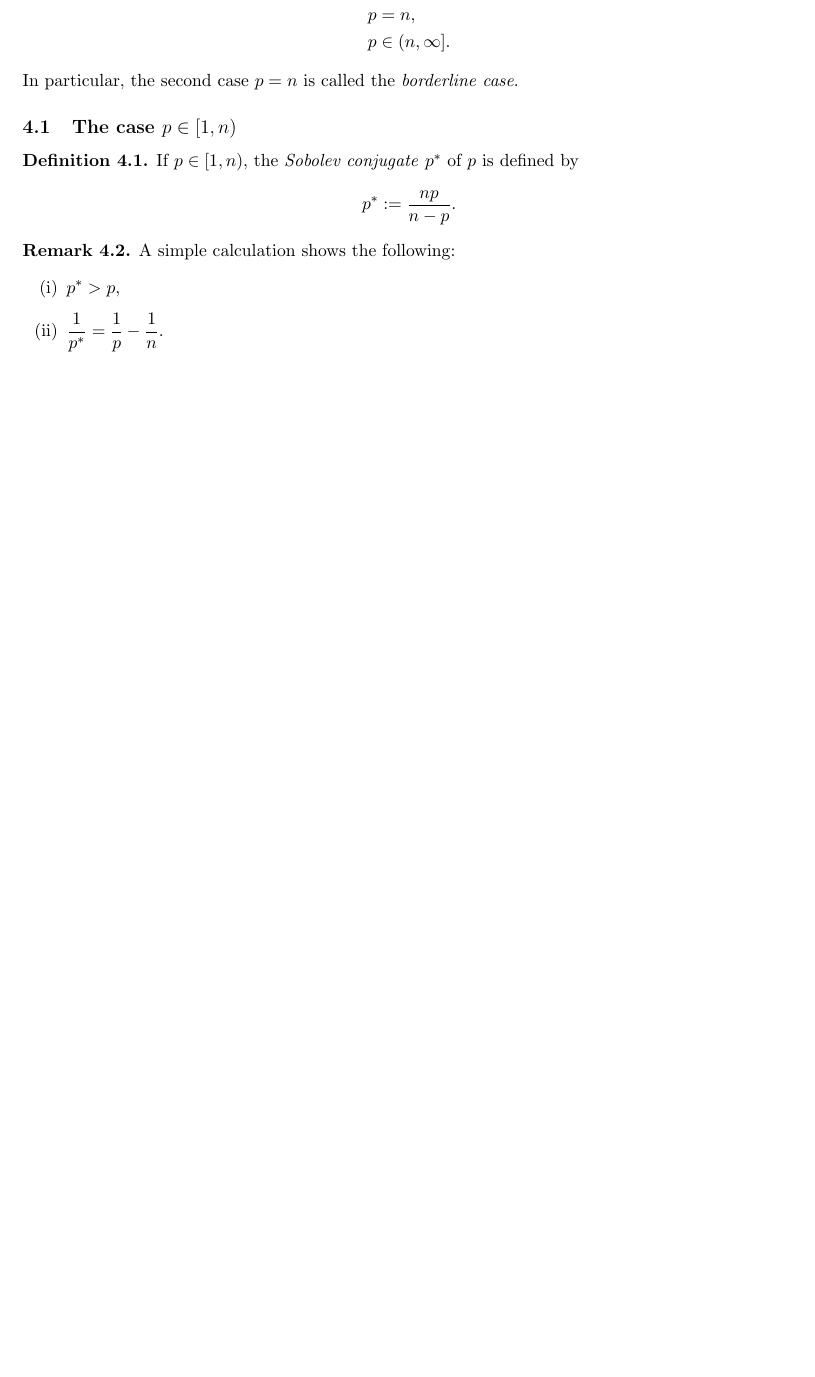
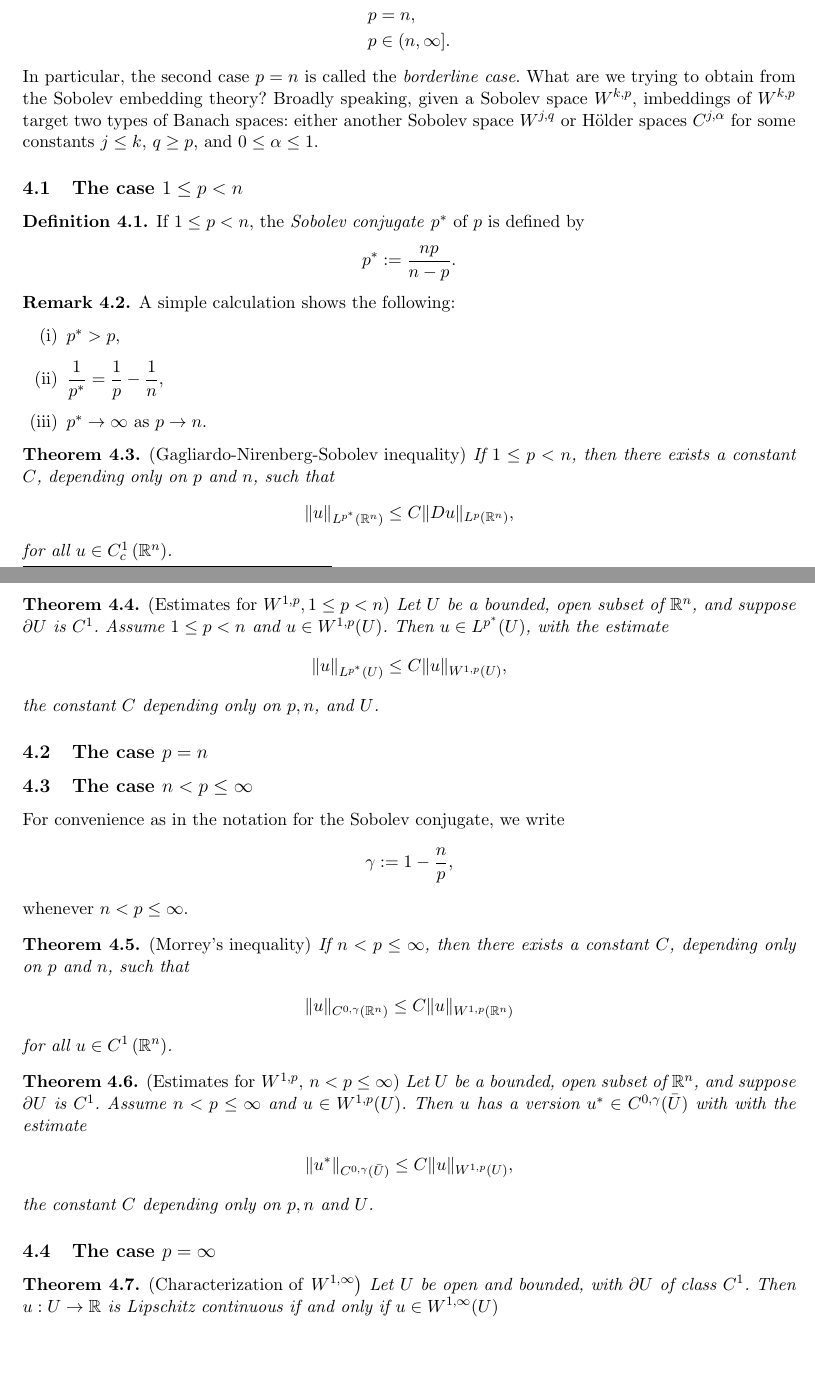
Before and after one commit to kyjung2357/Notes_on_Inequalities_and_Embeddings, a LaTeX document (Notes on Inequalities and Embeddings.tex): part of page 1 of 2 before the commit and two parts of pages 1 and 2 of 3 after it, the two joined at a grey line, cut so that both start at the same text, the shorter picture padded with empty space. Compiled offline with pdfLaTeX.

Commit message:
20221024 - 1

```diff
--- a/Notes on Inequalities and Embeddings.tex
+++ b/Notes on Inequalities and Embeddings.tex
@@ -75,11 +75,14 @@ There are three cases:
     &p \in (n, \infty].
 \end{align*}
 In particular, the second case $p = n$ is called the \emph{borderline case}.
+What are we trying to obtain from the Sobolev embedding theory?
+Broadly speaking, given a Sobolev space $W^{k, p}$, imbeddings of $W^{k, p}$ target two types of Banach spaces: either another Sobolev space $W^{j, q}$ or H$\ddot{\rm o}$lder spaces $C^{j, \alpha}$ for some constants $j \leq k$, $q \geq p$, and $0 \leq \alpha \leq 1$.
 
-\subsection{The case $p \in [1, n)$}
+
+\subsection{The case $1 \leq p < n$}
 
 \begin{definition}
-    If $p \in [1, n)$, the \emph{Sobolev conjugate} $p^{\ast}$ of $p$ is defined by
+    If $1 \leq p < n$, the \emph{Sobolev conjugate} $p^{\ast}$ of $p$ is defined by
     \begin{equation*}
         p^{\ast} := \frac{np}{n-p}.
     \end{equation*}
@@ -89,9 +92,71 @@ In particular, the second case $p = n$ is called the \emph{borderline case}.
     A simple calculation shows the following:
     \begin{enumerate}[label=(\roman*)]
     \rm\item $p^{\ast} > p$,
-    \rm\item $\displaystyle \frac{1}{p^{\ast}} = \frac{1}{p} - \frac{1}{n}$.
+    \rm\item $\displaystyle \frac{1}{p^{\ast}} = \frac{1}{p} - \frac{1}{n}$,
+    \rm\item $p^{\ast} \to \infty$ as $p \to n$.
     \end{enumerate}
 \end{remark}
+
+\begin{theorem}
+    \text{\rm (Gagliardo-Nirenberg-Sobolev inequality)}
+    If $1 \leq p < n$, then there exists a constant $C$, depending only on $p$ and $n$, such that
+    \begin{align*}
+    \|u\|_{L^{p^*}\left(\mathbb{R}^n\right)} \leq C\|D u\|_{L^p\left(\mathbb{R}^n\right)},
+    \end{align*}
+    for all $u \in C_c^1\left(\mathbb{R}^n\right)$.
+\end{theorem}
+
+\begin{theorem}
+    \text{\rm (Estimates for $W^{1, p}, 1 \leq p < n$)}
+    Let $U$ be a bounded, open subset of $\mathbb{R}^n$, and suppose $\partial U$ is $C^1$.
+    Assume $1 \leq p < n$ and $u \in W^{1, p}(U)$.
+    Then $u \in L^{p^*}(U)$, with the estimate
+    \begin{align*}
+    \|u\|_{L^{p^*}(U)} \leq C\|u\|_{W^{1, p}(U)},
+    \end{align*}
+    the constant $C$ depending only on $p, n$, and $U$.
+\end{theorem}
+
+\subsection{The case $p=n$}
+
+\subsection{The case $n < p \leq \infty$}
+
+For convenience as in the notation for the Sobolev conjugate, we write
+\begin{equation*}
+    \gamma:=1- \frac{n}{p},
+\end{equation*}
+whenever $n < p \leq \infty$.
+
+\begin{theorem}
+    \text{\rm (Morrey's inequality)}
+    If $n < p \leq \infty$, then there exists a constant $C$, depending only on $p$ and $n$, such that
+    \begin{align*}
+    \|u\|_{C^{0, \gamma}\left(\mathbb{R}^n\right)} \leq C\|u\|_{W^{1, p}\left(\mathbb{R}^n\right)}
+    \end{align*}
+    for all $u \in C^1\left(\mathbb{R}^n\right)$.
+\end{theorem}
+
+\begin{theorem}
+    \text{\rm (Estimates for $W^{1, p}$, $n<p \leq \infty$)}
+    Let $U$ be a bounded, open subset of $\mathbb{R}^n$, and suppose $\partial U$ is $C^1$. Assume $n < p \leq \infty$ and $u \in W^{1, p}(U)$.
+    Then $u$ has a version $u^{\ast} \in C^{0, \gamma}(\bar{U})$ with with the estimate
+    \begin{align*}
+        \left\|u^*\right\|_{C^{0, \gamma}(\bar{U})} \leq C\|u\|_{W^{1, p}(U)},
+    \end{align*}
+    the constant $C$ depending only on $p, n$ and $U$.
+\end{theorem}
+
+\subsection{The case $p = \infty$}
+
+\begin{theorem}
+    \text{\rm (Characterization of $\left.W^{1, \infty}\right)$}
+    Let $U$ be open and bounded, with $\partial U$ of class $C^1$.
+    Then $u: U \rightarrow \mathbb{R}$ is Lipschitz continuous if and only if $u \in W^{1, \infty}(U)$
+\end{theorem}
+
+\newpage
+
+\subsection{The general case}
 
 $\Omega \subset \mathbb{R}^{n}$ to be open and
 
```
Also changed, not shown: Notes on Inequalities and Embeddings.pdf, Notes on Inequalities and Embeddings.tex (2 more changed lines), 5 other files.
